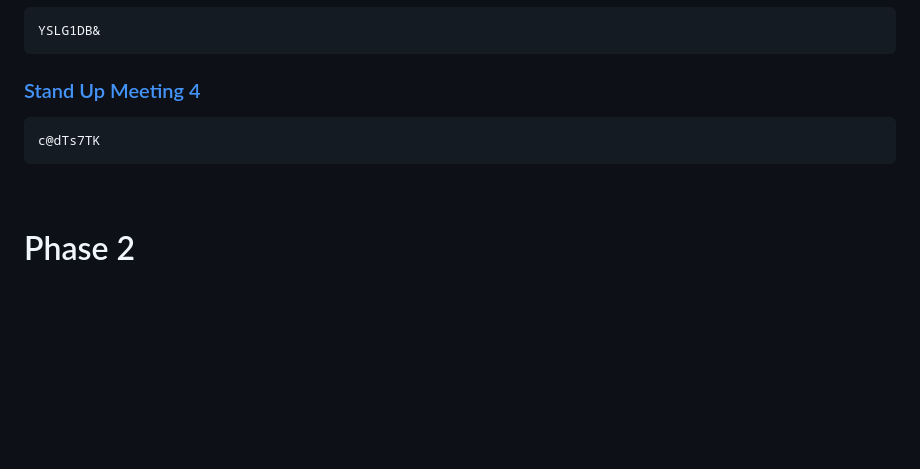
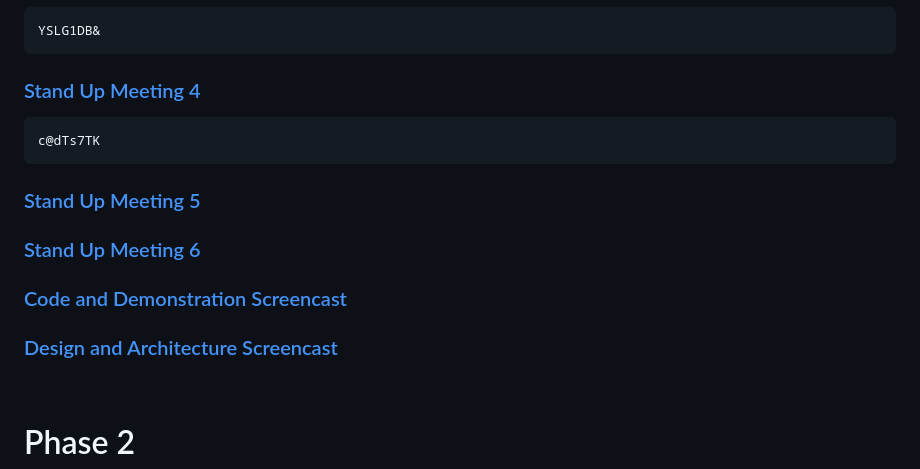
Before and after one commit to Arizona-state-uni-students/Teamnorms-task-1-repository, a Markdown page: README.md, the part around one of its changes. Drawn GitHub-style; blank space fills up the shorter version.

```diff
--- a/README.md
+++ b/README.md
@@ -35,6 +35,14 @@ Tanner Urness
     YSLG1DB&
   ### [Stand Up Meeting 4](https://us06web.zoom.us/rec/share/tom1sLvw6vgNGnh1_dAdwnSOOAkNuwVqd2nhtTWru8Y1ZDtPigIRaAGv-l9uFciM.zfT12oLxh1tsiK5P?startTime=1762392451000)
     c@dTs7TK
+  ### [Stand Up Meeting 5]()
+
+  ### [Stand Up Meeting 6]()
+
+  ### [Code and Demonstration Screencast]()
+
+  ### [Design and Architecture Screencast]()
+
 <br/>
 
 
```
Also changed, not shown: other parts of README.md (+1 -1 lines).
